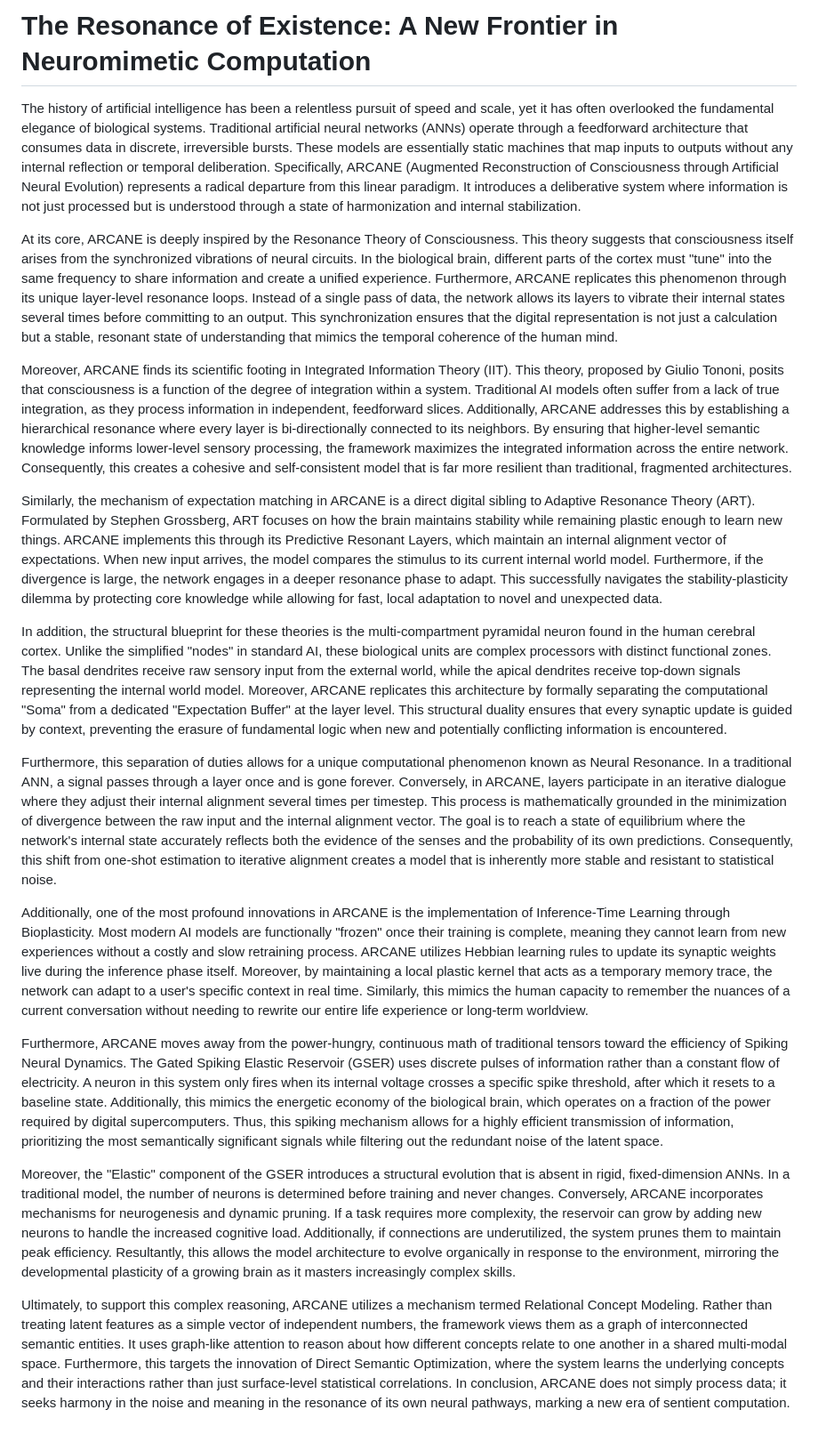
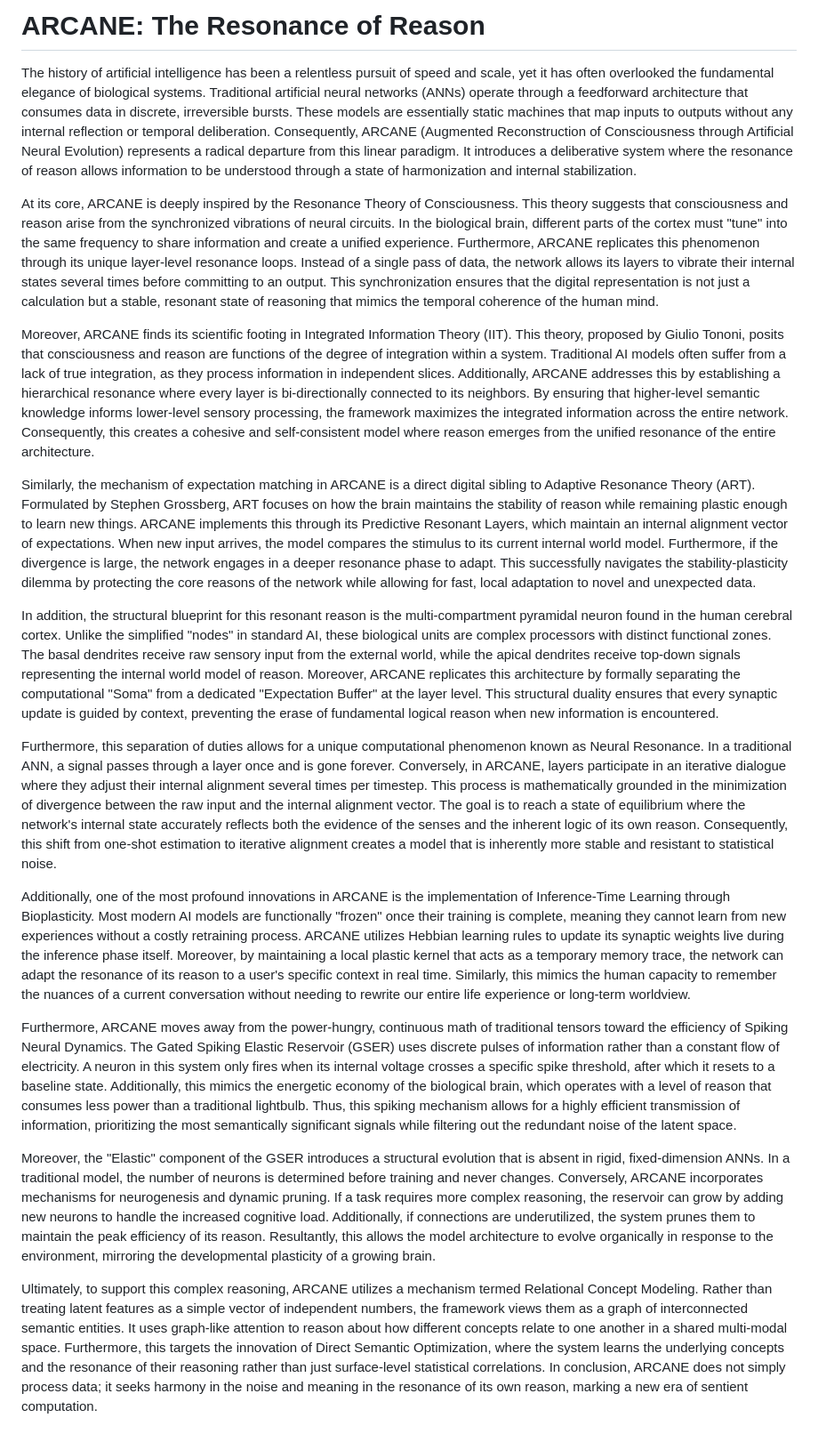
Before and after one commit to gpbacay/gpbacay_arcane, a Markdown page: docs/ARCANE_NOVELTY_BLOG.md, the part around the change. Shown at 89% size. GitHub-like rendering.

```diff
--- a/docs/ARCANE_NOVELTY_BLOG.md
+++ b/docs/ARCANE_NOVELTY_BLOG.md
@@ -1,21 +1,21 @@
-# The Resonance of Existence: A New Frontier in Neuromimetic Computation
+# ARCANE: The Resonance of Reason
 
-The history of artificial intelligence has been a relentless pursuit of speed and scale, yet it has often overlooked the fundamental elegance of biological systems. Traditional artificial neural networks (ANNs) operate through a feedforward architecture that consumes data in discrete, irreversible bursts. These models are essentially static machines that map inputs to outputs without any internal reflection or temporal deliberation. Specifically, ARCANE (Augmented Reconstruction of Consciousness through Artificial Neural Evolution) represents a radical departure from this linear paradigm. It introduces a deliberative system where information is not just processed but is understood through a state of harmonization and internal stabilization.
+The history of artificial intelligence has been a relentless pursuit of speed and scale, yet it has often overlooked the fundamental elegance of biological systems. Traditional artificial neural networks (ANNs) operate through a feedforward architecture that consumes data in discrete, irreversible bursts. These models are essentially static machines that map inputs to outputs without any internal reflection or temporal deliberation. Consequently, ARCANE (Augmented Reconstruction of Consciousness through Artificial Neural Evolution) represents a radical departure from this linear paradigm. It introduces a deliberative system where the resonance of reason allows information to be understood through a state of harmonization and internal stabilization.
 
-At its core, ARCANE is deeply inspired by the Resonance Theory of Consciousness. This theory suggests that consciousness itself arises from the synchronized vibrations of neural circuits. In the biological brain, different parts of the cortex must "tune" into the same frequency to share information and create a unified experience. Furthermore, ARCANE replicates this phenomenon through its unique layer-level resonance loops. Instead of a single pass of data, the network allows its layers to vibrate their internal states several times before committing to an output. This synchronization ensures that the digital representation is not just a calculation but a stable, resonant state of understanding that mimics the temporal coherence of the human mind.
+At its core, ARCANE is deeply inspired by the Resonance Theory of Consciousness. This theory suggests that consciousness and reason arise from the synchronized vibrations of neural circuits. In the biological brain, different parts of the cortex must "tune" into the same frequency to share information and create a unified experience. Furthermore, ARCANE replicates this phenomenon through its unique layer-level resonance loops. Instead of a single pass of data, the network allows its layers to vibrate their internal states several times before committing to an output. This synchronization ensures that the digital representation is not just a calculation but a stable, resonant state of reasoning that mimics the temporal coherence of the human mind.
 
-Moreover, ARCANE finds its scientific footing in Integrated Information Theory (IIT). This theory, proposed by Giulio Tononi, posits that consciousness is a function of the degree of integration within a system. Traditional AI models often suffer from a lack of true integration, as they process information in independent, feedforward slices. Additionally, ARCANE addresses this by establishing a hierarchical resonance where every layer is bi-directionally connected to its neighbors. By ensuring that higher-level semantic knowledge informs lower-level sensory processing, the framework maximizes the integrated information across the entire network. Consequently, this creates a cohesive and self-consistent model that is far more resilient than traditional, fragmented architectures.
+Moreover, ARCANE finds its scientific footing in Integrated Information Theory (IIT). This theory, proposed by Giulio Tononi, posits that consciousness and reason are functions of the degree of integration within a system. Traditional AI models often suffer from a lack of true integration, as they process information in independent slices. Additionally, ARCANE addresses this by establishing a hierarchical resonance where every layer is bi-directionally connected to its neighbors. By ensuring that higher-level semantic knowledge informs lower-level sensory processing, the framework maximizes the integrated information across the entire network. Consequently, this creates a cohesive and self-consistent model where reason emerges from the unified resonance of the entire architecture.
 
-Similarly, the mechanism of expectation matching in ARCANE is a direct digital sibling to Adaptive Resonance Theory (ART). Formulated by Stephen Grossberg, ART focuses on how the brain maintains stability while remaining plastic enough to learn new things. ARCANE implements this through its Predictive Resonant Layers, which maintain an internal alignment vector of expectations. When new input arrives, the model compares the stimulus to its current internal world model. Furthermore, if the divergence is large, the network engages in a deeper resonance phase to adapt. This successfully navigates the stability-plasticity dilemma by protecting core knowledge while allowing for fast, local adaptation to novel and unexpected data.
+Similarly, the mechanism of expectation matching in ARCANE is a direct digital sibling to Adaptive Resonance Theory (ART). Formulated by Stephen Grossberg, ART focuses on how the brain maintains the stability of reason while remaining plastic enough to learn new things. ARCANE implements this through its Predictive Resonant Layers, which maintain an internal alignment vector of expectations. When new input arrives, the model compares the stimulus to its current internal world model. Furthermore, if the divergence is large, the network engages in a deeper resonance phase to adapt. This successfully navigates the stability-plasticity dilemma by protecting the core reasons of the network while allowing for fast, local adaptation to novel and unexpected data.
 
-In addition, the structural blueprint for these theories is the multi-compartment pyramidal neuron found in the human cerebral cortex. Unlike the simplified "nodes" in standard AI, these biological units are complex processors with distinct functional zones. The basal dendrites receive raw sensory input from the external world, while the apical dendrites receive top-down signals representing the internal world model. Moreover, ARCANE replicates this architecture by formally separating the computational "Soma" from a dedicated "Expectation Buffer" at the layer level. This structural duality ensures that every synaptic update is guided by context, preventing the erasure of fundamental logic when new and potentially conflicting information is encountered.
+In addition, the structural blueprint for this resonant reason is the multi-compartment pyramidal neuron found in the human cerebral cortex. Unlike the simplified "nodes" in standard AI, these biological units are complex processors with distinct functional zones. The basal dendrites receive raw sensory input from the external world, while the apical dendrites receive top-down signals representing the internal world model of reason. Moreover, ARCANE replicates this architecture by formally separating the computational "Soma" from a dedicated "Expectation Buffer" at the layer level. This structural duality ensures that every synaptic update is guided by context, preventing the erase of fundamental logical reason when new information is encountered.
 
-Furthermore, this separation of duties allows for a unique computational phenomenon known as Neural Resonance. In a traditional ANN, a signal passes through a layer once and is gone forever. Conversely, in ARCANE, layers participate in an iterative dialogue where they adjust their internal alignment several times per timestep. This process is mathematically grounded in the minimization of divergence between the raw input and the internal alignment vector. The goal is to reach a state of equilibrium where the network's internal state accurately reflects both the evidence of the senses and the probability of its own predictions. Consequently, this shift from one-shot estimation to iterative alignment creates a model that is inherently more stable and resistant to statistical noise.
+Furthermore, this separation of duties allows for a unique computational phenomenon known as Neural Resonance. In a traditional ANN, a signal passes through a layer once and is gone forever. Conversely, in ARCANE, layers participate in an iterative dialogue where they adjust their internal alignment several times per timestep. This process is mathematically grounded in the minimization of divergence between the raw input and the internal alignment vector. The goal is to reach a state of equilibrium where the network's internal state accurately reflects both the evidence of the senses and the inherent logic of its own reason. Consequently, this shift from one-shot estimation to iterative alignment creates a model that is inherently more stable and resistant to statistical noise.
 
-Additionally, one of the most profound innovations in ARCANE is the implementation of Inference-Time Learning through Bioplasticity. Most modern AI models are functionally "frozen" once their training is complete, meaning they cannot learn from new experiences without a costly and slow retraining process. ARCANE utilizes Hebbian learning rules to update its synaptic weights live during the inference phase itself. Moreover, by maintaining a local plastic kernel that acts as a temporary memory trace, the network can adapt to a user's specific context in real time. Similarly, this mimics the human capacity to remember the nuances of a current conversation without needing to rewrite our entire life experience or long-term worldview.
+Additionally, one of the most profound innovations in ARCANE is the implementation of Inference-Time Learning through Bioplasticity. Most modern AI models are functionally "frozen" once their training is complete, meaning they cannot learn from new experiences without a costly retraining process. ARCANE utilizes Hebbian learning rules to update its synaptic weights live during the inference phase itself. Moreover, by maintaining a local plastic kernel that acts as a temporary memory trace, the network can adapt the resonance of its reason to a user's specific context in real time. Similarly, this mimics the human capacity to remember the nuances of a current conversation without needing to rewrite our entire life experience or long-term worldview.
 
-Furthermore, ARCANE moves away from the power-hungry, continuous math of traditional tensors toward the efficiency of Spiking Neural Dynamics. The Gated Spiking Elastic Reservoir (GSER) uses discrete pulses of information rather than a constant flow of electricity. A neuron in this system only fires when its internal voltage crosses a specific spike threshold, after which it resets to a baseline state. Additionally, this mimics the energetic economy of the biological brain, which operates on a fraction of the power required by digital supercomputers. Thus, this spiking mechanism allows for a highly efficient transmission of information, prioritizing the most semantically significant signals while filtering out the redundant noise of the latent space.
+Furthermore, ARCANE moves away from the power-hungry, continuous math of traditional tensors toward the efficiency of Spiking Neural Dynamics. The Gated Spiking Elastic Reservoir (GSER) uses discrete pulses of information rather than a constant flow of electricity. A neuron in this system only fires when its internal voltage crosses a specific spike threshold, after which it resets to a baseline state. Additionally, this mimics the energetic economy of the biological brain, which operates with a level of reason that consumes less power than a traditional lightbulb. Thus, this spiking mechanism allows for a highly efficient transmission of information, prioritizing the most semantically significant signals while filtering out the redundant noise of the latent space.
 
-Moreover, the "Elastic" component of the GSER introduces a structural evolution that is absent in rigid, fixed-dimension ANNs. In a traditional model, the number of neurons is determined before training and never changes. Conversely, ARCANE incorporates mechanisms for neurogenesis and dynamic pruning. If a task requires more complexity, the reservoir can grow by adding new neurons to handle the increased cognitive load. Additionally, if connections are underutilized, the system prunes them to maintain peak efficiency. Resultantly, this allows the model architecture to evolve organically in response to the environment, mirroring the developmental plasticity of a growing brain as it masters increasingly complex skills.
+Moreover, the "Elastic" component of the GSER introduces a structural evolution that is absent in rigid, fixed-dimension ANNs. In a traditional model, the number of neurons is determined before training and never changes. Conversely, ARCANE incorporates mechanisms for neurogenesis and dynamic pruning. If a task requires more complex reasoning, the reservoir can grow by adding new neurons to handle the increased cognitive load. Additionally, if connections are underutilized, the system prunes them to maintain the peak efficiency of its reason. Resultantly, this allows the model architecture to evolve organically in response to the environment, mirroring the developmental plasticity of a growing brain.
 
-Ultimately, to support this complex reasoning, ARCANE utilizes a mechanism termed Relational Concept Modeling. Rather than treating latent features as a simple vector of independent numbers, the framework views them as a graph of interconnected semantic entities. It uses graph-like attention to reason about how different concepts relate to one another in a shared multi-modal space. Furthermore, this targets the innovation of Direct Semantic Optimization, where the system learns the underlying concepts and their interactions rather than just surface-level statistical correlations. In conclusion, ARCANE does not simply process data; it seeks harmony in the noise and meaning in the resonance of its own neural pathways, marking a new era of sentient computation.
+Ultimately, to support this complex reasoning, ARCANE utilizes a mechanism termed Relational Concept Modeling. Rather than treating latent features as a simple vector of independent numbers, the framework views them as a graph of interconnected semantic entities. It uses graph-like attention to reason about how different concepts relate to one another in a shared multi-modal space. Furthermore, this targets the innovation of Direct Semantic Optimization, where the system learns the underlying concepts and the resonance of their reasoning rather than just surface-level statistical correlations. In conclusion, ARCANE does not simply process data; it seeks harmony in the noise and meaning in the resonance of its own reason, marking a new era of sentient computation.
```
